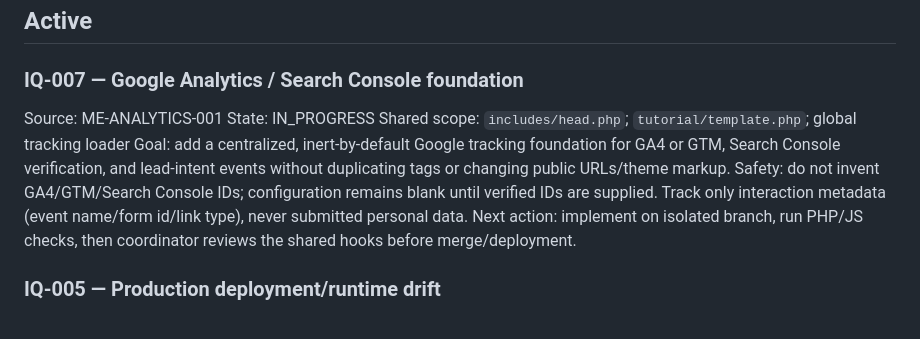
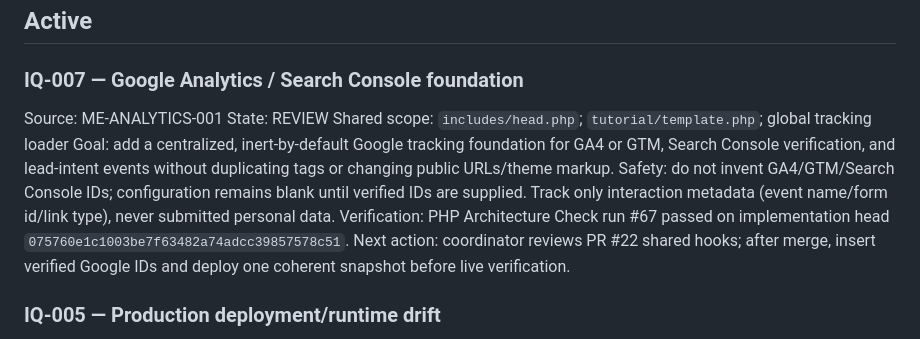
Before and after one commit to satnamkhowal/mangoengineers.com, a Markdown page: docs/integration-queue.md, the part around the change. GitHub-like rendering.

Commit message:
IQ-007: move Google site tools integration to review

```diff
--- a/docs/integration-queue.md
+++ b/docs/integration-queue.md
@@ -6,11 +6,12 @@ Shared/global changes are reviewed by the master coordinator. Workers should app
 
 ### IQ-007 — Google Analytics / Search Console foundation
 Source: ME-ANALYTICS-001
-State: IN_PROGRESS
+State: REVIEW
 Shared scope: `includes/head.php`; `tutorial/template.php`; global tracking loader
 Goal: add a centralized, inert-by-default Google tracking foundation for GA4 or GTM, Search Console verification, and lead-intent events without duplicating tags or changing public URLs/theme markup.
 Safety: do not invent GA4/GTM/Search Console IDs; configuration remains blank until verified IDs are supplied. Track only interaction metadata (event name/form id/link type), never submitted personal data.
-Next action: implement on isolated branch, run PHP/JS checks, then coordinator reviews the shared hooks before merge/deployment.
+Verification: PHP Architecture Check run #67 passed on implementation head `075760e1c1003be7f63482a74adcc39857578c51`.
+Next action: coordinator reviews PR #22 shared hooks; after merge, insert verified Google IDs and deploy one coherent snapshot before live verification.
 
 ### IQ-005 — Production deployment/runtime drift
 Source: ME-PROD-500-001 / ME-DEPLOY-001
```
